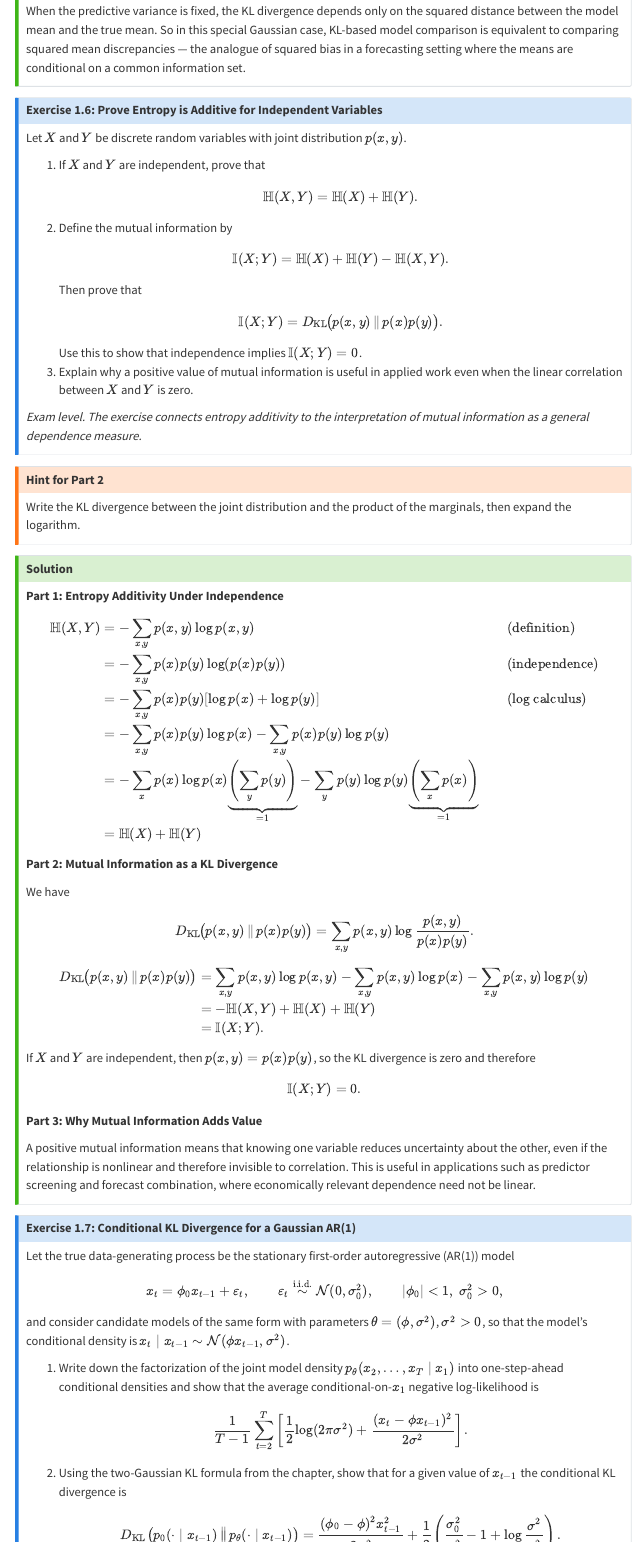
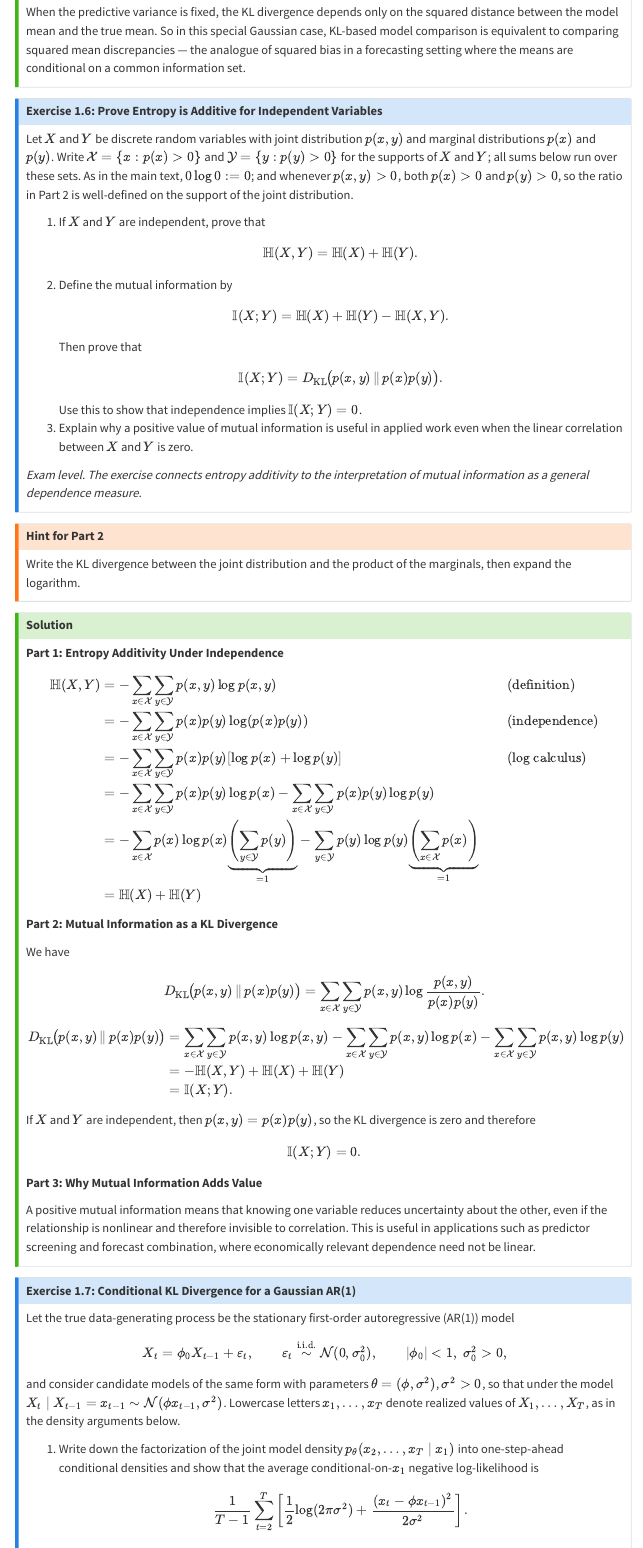
Before and after one commit to onnokleen/mlmetrics, a Quarto document (information_theory.qmd): the page in a window 1100 px wide, from 5000 px down before the commit and from 5020 px down after it, so that both start at the same text. Rendered offline with R 4.5, knitr and Pandoc in place of Quarto, with nearby package versions; menus at the side of the page are left out.

Commit message:
small changes

```diff
--- a/information_theory.qmd
+++ b/information_theory.qmd
@@ -939,7 +939,7 @@ When the predictive variance is fixed, the KL divergence depends only on the squ
 
 :::{.callout-note}
 ## Exercise 1.6: Prove Entropy is Additive for Independent Variables
-Let $X$ and $Y$ be discrete random variables with joint distribution $p(x,y)$.
+Let $X$ and $Y$ be discrete random variables with joint distribution $p(x,y)$ and marginal distributions $p(x)$ and $p(y)$. Write $\mathcal{X}=\{x : p(x)>0\}$ and $\mathcal{Y}=\{y : p(y)>0\}$ for the supports of $X$ and $Y$; all sums below run over these sets. As in the main text, $0\log 0 := 0$; and whenever $p(x,y)>0$, both $p(x)>0$ and $p(y)>0$, so the ratio in Part 2 is well-defined on the support of the joint distribution.
 
 1. If $X$ and $Y$ are independent, prove that
    $$
@@ -970,11 +970,11 @@ Write the KL divergence between the joint distribution and the product of the ma
 **Part 1: Entropy Additivity Under Independence**
 
 \begin{align}
-\mathbb{H}(X,Y) &= -\sum_{x,y} p(x,y)\log p(x,y) && \text{(definition)}\\
-&= -\sum_{x,y} p(x)p(y)\log(p(x)p(y)) && \text{(independence)}\\
-&= -\sum_{x,y} p(x)p(y)[\log p(x) + \log p(y)] && \text{(log calculus)}\\
-&= -\sum_{x,y} p(x)p(y)\log p(x) - \sum_{x,y} p(x)p(y)\log p(y) \\
-&= -\sum_x p(x)\log p(x) \underbrace{\left(\sum_y p(y)\right)}_{=1} - \sum_y p(y)\log p(y) \underbrace{\left(\sum_x p(x)\right)}_{=1} \\
+\mathbb{H}(X,Y) &= -\sum_{x \in \mathcal{X}}\sum_{y \in \mathcal{Y}} p(x,y)\log p(x,y) && \text{(definition)}\\
+&= -\sum_{x \in \mathcal{X}}\sum_{y \in \mathcal{Y}} p(x)p(y)\log(p(x)p(y)) && \text{(independence)}\\
+&= -\sum_{x \in \mathcal{X}}\sum_{y \in \mathcal{Y}} p(x)p(y)[\log p(x) + \log p(y)] && \text{(log calculus)}\\
+&= -\sum_{x \in \mathcal{X}}\sum_{y \in \mathcal{Y}} p(x)p(y)\log p(x) - \sum_{x \in \mathcal{X}}\sum_{y \in \mathcal{Y}} p(x)p(y)\log p(y) \\
+&= -\sum_{x \in \mathcal{X}} p(x)\log p(x) \underbrace{\left(\sum_{y \in \mathcal{Y}} p(y)\right)}_{=1} - \sum_{y \in \mathcal{Y}} p(y)\log p(y) \underbrace{\left(\sum_{x \in \mathcal{X}} p(x)\right)}_{=1} \\
 &= \mathbb{H}(X) + \mathbb{H}(Y)
 \end{align}
 
@@ -984,14 +984,14 @@ We have
 $$
 D_{\mathrm{KL}}\!\big(p(x,y)\,\|\,p(x)p(y)\big)
 =
-\sum_{x,y} p(x,y)\log\frac{p(x,y)}{p(x)p(y)}.
+\sum_{x \in \mathcal{X}}\sum_{y \in \mathcal{Y}} p(x,y)\log\frac{p(x,y)}{p(x)p(y)}.
 $$
 \begin{align*}
 D_{\mathrm{KL}}\!\big(p(x,y)\,\|\,p(x)p(y)\big)
 &=
-\sum_{x,y} p(x,y)\log p(x,y)
-- \sum_{x,y} p(x,y)\log p(x)
-- \sum_{x,y} p(x,y)\log p(y) \\
+\sum_{x \in \mathcal{X}}\sum_{y \in \mathcal{Y}} p(x,y)\log p(x,y)
+- \sum_{x \in \mathcal{X}}\sum_{y \in \mathcal{Y}} p(x,y)\log p(x)
+- \sum_{x \in \mathcal{X}}\sum_{y \in \mathcal{Y}} p(x,y)\log p(y) \\
 &=
 -\mathbb{H}(X,Y)+\mathbb{H}(X)+\mathbb{H}(Y) \\
 &= \mathbb{I}(X;Y).
@@ -1011,14 +1011,13 @@ A positive mutual information means that knowing one variable reduces uncertaint
 
 Let the true data-generating process be the stationary first-order autoregressive (AR(1)) model
 $$
-x_t=\phi_0 x_{t-1}+\varepsilon_t,
+X_t=\phi_0 X_{t-1}+\varepsilon_t,
 \qquad \varepsilon_t \stackrel{\text{i.i.d.}}{\sim} \mathcal{N}(0,\sigma_0^2),
 \qquad |\phi_0|<1,\ \sigma_0^2>0,
 $$
-and consider candidate models of the same form with parameters $\theta=(\phi,\sigma^2)$, $\sigma^2>0$, so that the model's conditional density is $x_t \mid x_{t-1} \sim \mathcal{N}(\phi x_{t-1},\sigma^2)$.
+and consider candidate models of the same form with parameters $\theta=(\phi,\sigma^2)$, $\sigma^2>0$, so that under the model $X_t \mid X_{t-1}=x_{t-1} \sim \mathcal{N}(\phi x_{t-1},\sigma^2)$. Lowercase letters $x_1,\dots,x_T$ denote realized values of $X_1,\dots,X_T$, as in the density arguments below.
 
 1. Write down the factorization of the joint model density $p_\theta(x_2,\dots,x_T \mid x_1)$ into one-step-ahead conditional densities and show that the average conditional-on-$x_1$ negative log-likelihood is
    $$
    \frac{1}{T-1}\sum_{t=2}^{T}\left[\frac{1}{2}\log(2\pi\sigma^2)+\frac{(x_t-\phi x_{t-1})^2}{2\sigma^2}\right].
    $$
-2. Using the two-Gaussian KL formula from the chapter, show that for a given value of $x_{t-1}$ the conditional KL divergence is
@@ -1053,7 +1053,7 @@ Insert $\phi=0$ and $\sigma^2=\sigma_0^2/(1-\phi_0^2)$ into your expression from
 
 **Part 1: Likelihood Factorization**
 
-Under the model, conditional on the past only the most recent lag matters, and $x_t \mid x_{t-1} \sim \mathcal{N}(\phi x_{t-1},\sigma^2)$. Hence
+Under the model, conditional on the past only the most recent lag matters, and $X_t \mid X_{t-1}=x_{t-1} \sim \mathcal{N}(\phi x_{t-1},\sigma^2)$. Hence
 $$
 p_\theta(x_2,\dots,x_T\mid x_1)=\prod_{t=2}^{T}p_\theta(x_t\mid x_{t-1}),
 \qquad
```
Also changed, not shown: docs/search.json, information_theory.qmd (19 more changed lines), 2 other files.
